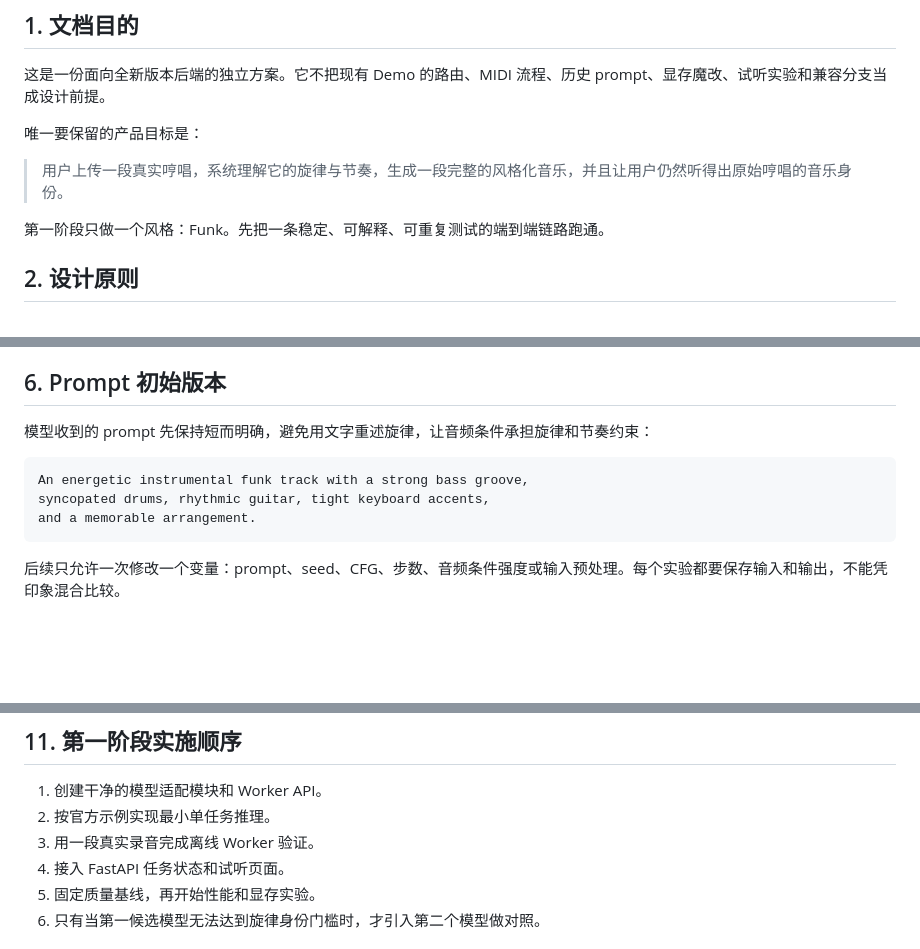
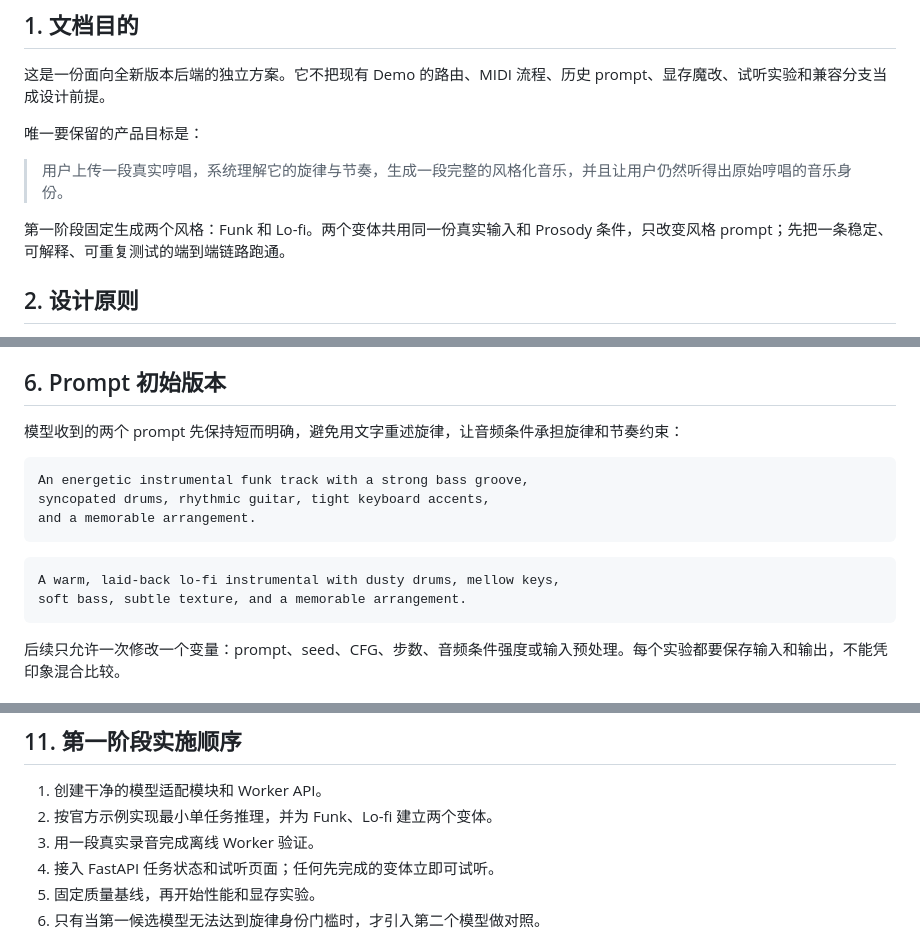
Before and after one commit to h3art410r/hum2midi, a Markdown page: docs/SOTA_NATIVE_REBUILD_SPEC.md, 3 parts joined by grey strips. Drawn GitHub-style; blank space fills up the shorter version.

Commit message:
document funk and lofi incremental results

````diff
--- a/docs/SOTA_NATIVE_REBUILD_SPEC.md
+++ b/docs/SOTA_NATIVE_REBUILD_SPEC.md
@@ -19,7 +19,7 @@
 
 > 用户上传一段真实哼唱，系统理解它的旋律与节奏，生成一段完整的风格化音乐，并且让用户仍然听得出原始哼唱的音乐身份。
 
-第一阶段只做一个风格：Funk。先把一条稳定、可解释、可重复测试的端到端链路跑通。
+第一阶段固定生成两个风格：Funk 和 Lo-fi。两个变体共用同一份真实输入和 Prosody 条件，只改变风格 prompt；先把一条稳定、可解释、可重复测试的端到端链路跑通。
 
 ## 2. 设计原则
 
@@ -155,12 +159,17 @@ prosody = extract_prosody(audio)
 
 ## 6. Prompt 初始版本
 
-模型收到的 prompt 先保持短而明确，避免用文字重述旋律，让音频条件承担旋律和节奏约束：
+模型收到的两个 prompt 先保持短而明确，避免用文字重述旋律，让音频条件承担旋律和节奏约束：
 
 ```text
 An energetic instrumental funk track with a strong bass groove,
 syncopated drums, rhythmic guitar, tight keyboard accents,
 and a memorable arrangement.
+```
+
+```text
+A warm, laid-back lo-fi instrumental with dusty drums, mellow keys,
+soft bass, subtle texture, and a memorable arrangement.
 ```
 
 后续只允许一次修改一个变量：prompt、seed、CFG、步数、音频条件强度或输入预处理。每个实验都要保存输入和输出，不能凭印象混合比较。
@@ -276,9 +287,9 @@ diagnostics.json
 ## 11. 第一阶段实施顺序
 
 1. 创建干净的模型适配模块和 Worker API。
-2. 按官方示例实现最小单任务推理。
+2. 按官方示例实现最小单任务推理，并为 Funk、Lo-fi 建立两个变体。
 3. 用一段真实录音完成离线 Worker 验证。
-4. 接入 FastAPI 任务状态和试听页面。
+4. 接入 FastAPI 任务状态和试听页面；任何先完成的变体立即可试听。
 5. 固定质量基线，再开始性能和显存实验。
 6. 只有当第一候选模型无法达到旋律身份门槛时，才引入第二个模型做对照。
 
````
Also changed, not shown: other parts of docs/SOTA_NATIVE_REBUILD_SPEC.md (+7 -1 lines), docs/MEMORY.md (+1 -0 lines).
